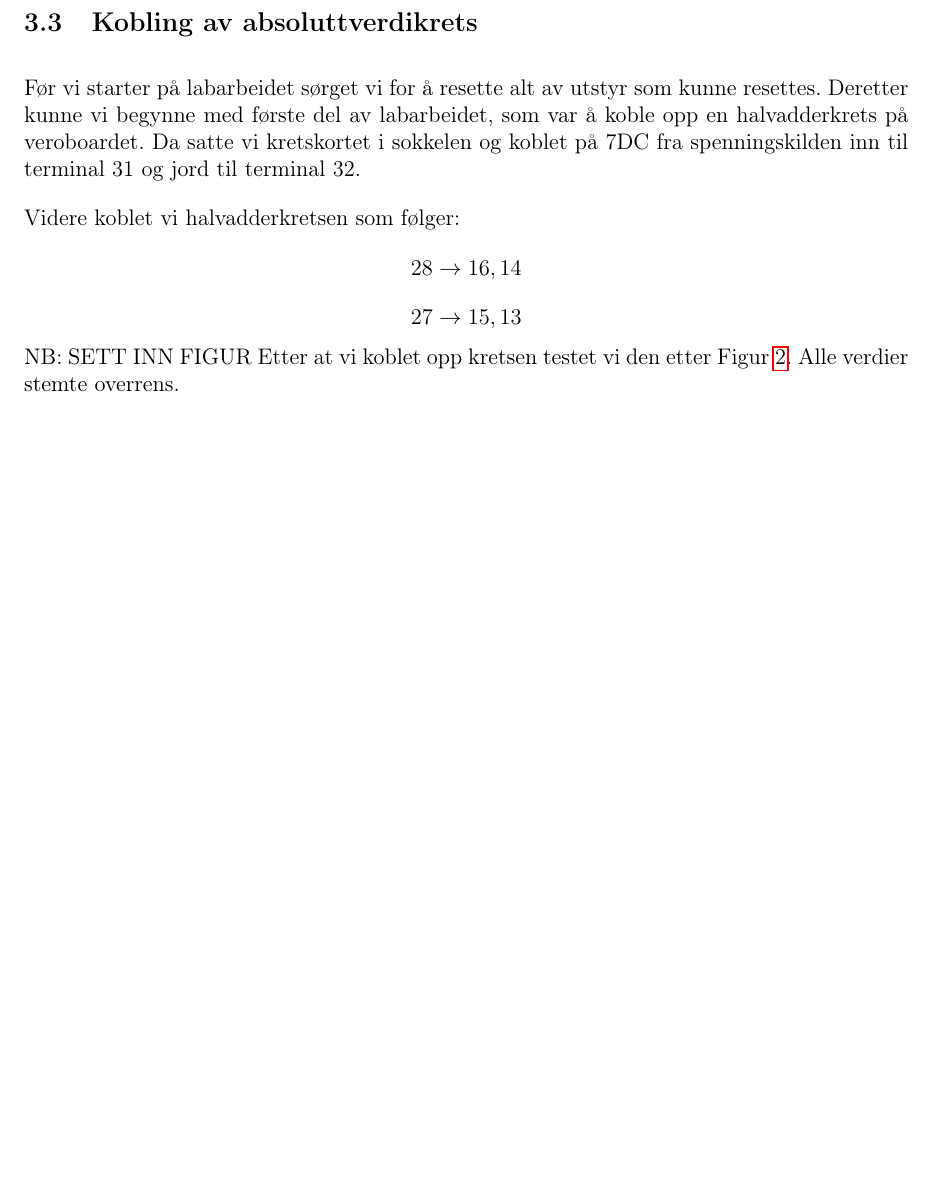
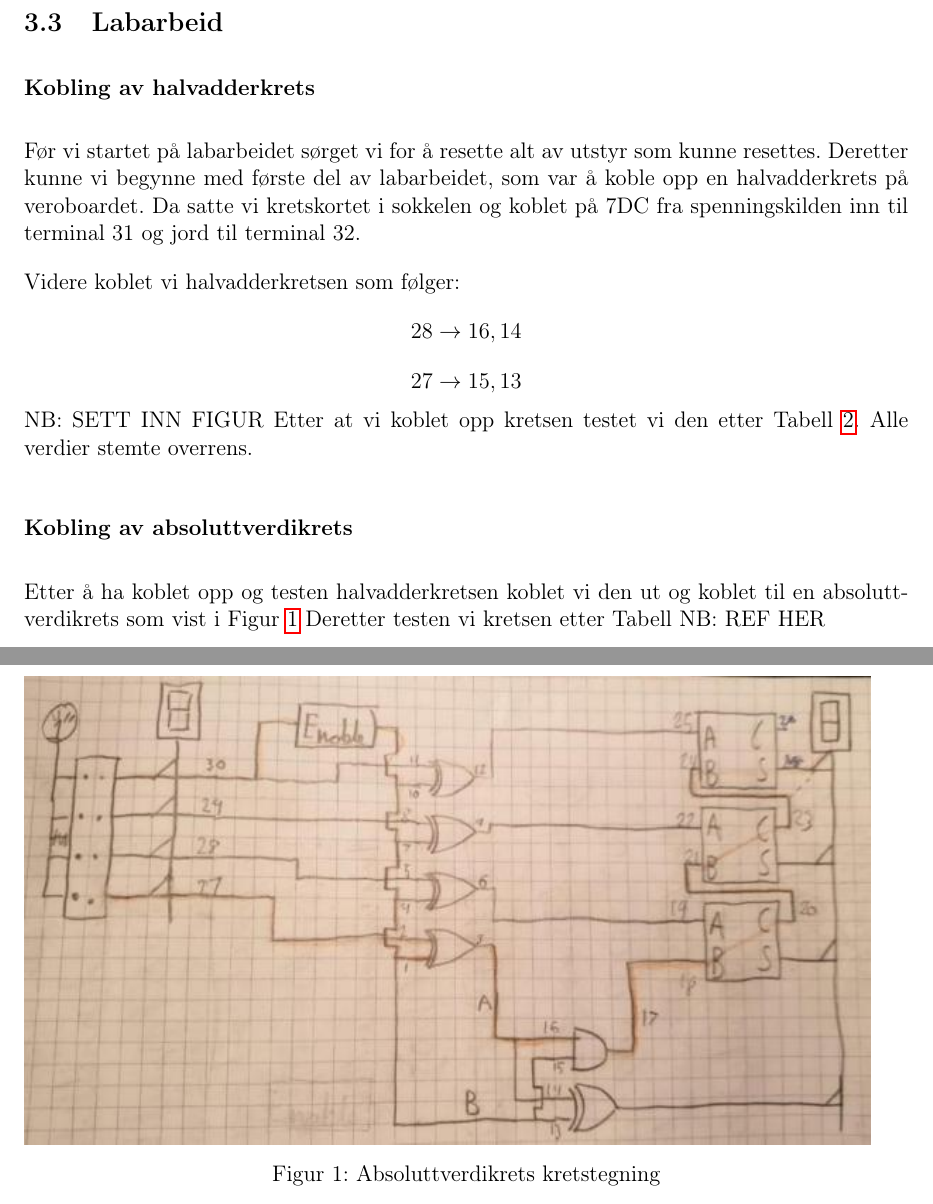
Before and after one commit to eirikwitt/KretsRapport, a LaTeX document (krets.tex, which reads Arbeid.tex, Vedlegg.tex): part of page 9 of 12 before the commit and two parts of pages 9 and 13 of 13 after it, the two joined at a grey line, cut at the place of the change, the shorter picture padded with empty space. Compiled offline with pdfLaTeX.

Commit message:
Added vedlegg and did stuff

```diff
--- a/Arbeid.tex
+++ b/Arbeid.tex
@@ -117,9 +117,11 @@ Dette gir oss at maksimal klokkehastighet er:
   \frac{1}{655ns} = \SI{1.53}{\mega\hertz}
 \end{displaymath}
 
-\subsection{Kobling av absoluttverdikrets}
+\subsection{Labarbeid}
 
-Før vi starter på labarbeidet sørget vi for å resette alt av utstyr som kunne resettes.
+\subsubsection*{Kobling av halvadderkrets}
+
+Før vi startet på labarbeidet sørget vi for å resette alt av utstyr som kunne resettes.
 Deretter kunne vi begynne med første del av labarbeidet, som var å koble opp en halvadderkrets på veroboardet.
 Da satte vi kretskortet i sokkelen og koblet på 7DC fra spenningskilden inn til terminal 31 og jord til terminal 32.
 
@@ -131,4 +133,9 @@ Videre koblet vi halvadderkretsen som følger:
   27 \rightarrow 15, 13
 \end{displaymath}
 NB: SETT INN FIGUR
-Etter at vi koblet opp kretsen testet vi den etter Figur \ref{tabell:2}. Alle verdier stemte overrens.
+Etter at vi koblet opp kretsen testet vi den etter Tabell \ref{tabell:2}. Alle verdier stemte overrens.
+
+\subsubsection*{Kobling av absoluttverdikrets}
+
+Etter å ha koblet opp og testen halvadderkretsen koblet vi den ut og koblet til en absoluttverdikrets som vist i Figur \ref{Kretstegning:1}
+Deretter testen vi kretsen etter Tabell NB: REF HER
--- a/Vedlegg.tex
+++ b/Vedlegg.tex
@@ -0,0 +1,9 @@
+\addcontentsline{toc}{section}{Vedlegg}
+
+\section*{Vedlegg}
+
+\begin{figure}[h]
+  \includegraphics{Absoluttverdikrets.jpg}
+  \caption{Absoluttverdikrets kretstegning}
+  \label{Kretstegning:1}
+\end{figure}
```
Also changed, not shown: krets.tex (+2 -2 lines), Bilder/20190313_150150.jpg (deleted), Bilder/4 bit abs.jpg, Bilder/4 bit adder.jpg, Bilder/4 bit inverter.jpg, Bilder/Absoluttverdikrets.jpg (added), krets.bbl (added), krets.pdf, 12 other files.
